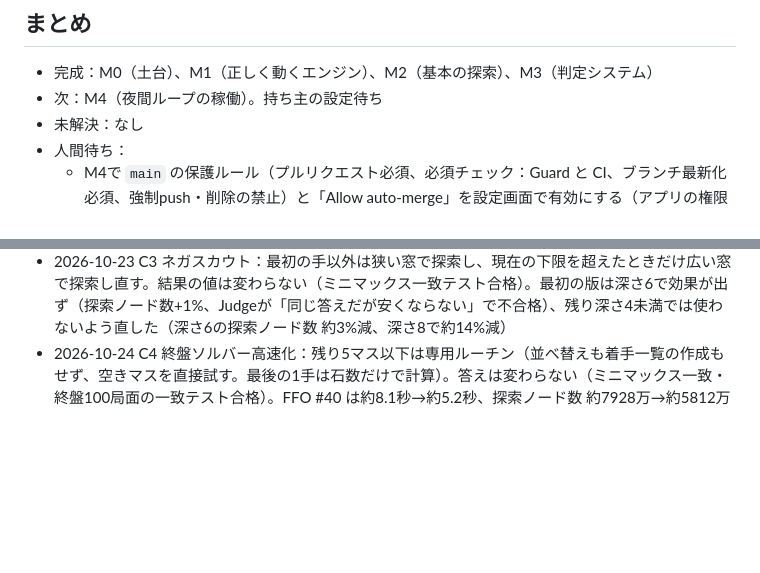
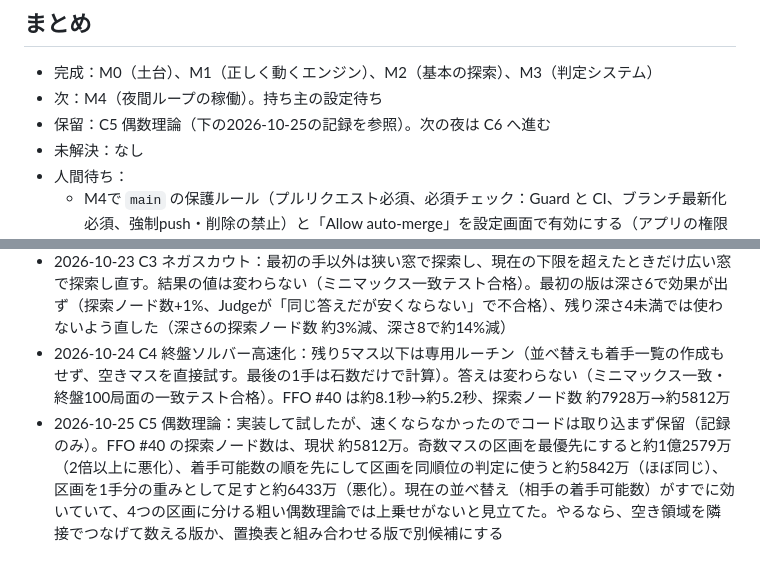
Before and after one commit to sui-rain/othello-ai, a Markdown page: docs/progress.md, 2 parts joined by grey strips. Drawn GitHub-style; blank space fills up the shorter version.

Commit message:
C5 偶数理論：試したが効果なし（記録のみ） (#7)
Claude-Session: https://claude.ai/code/session_01FKD7mySL64vQX15qDdhUX8

Co-authored-by: sui <285157978+yuuguowu-max@users.noreply.github.com>
Co-authored-by: Claude Sonnet 5.5 <noreply@anthropic.com>

```diff
--- a/docs/progress.md
+++ b/docs/progress.md
@@ -3,6 +3,7 @@
 ## まとめ
 - 完成：M0（土台）、M1（正しく動くエンジン）、M2（基本の探索）、M3（判定システム）
 - 次：M4（夜間ループの稼働）。持ち主の設定待ち
+- 保留：C5 偶数理論（下の2026-10-25の記録を参照）。次の夜は C6 へ進む
 - 未解決：なし
 - 人間待ち：
   - M4で `main` の保護ルール（プルリクエスト必須、必須チェック：Guard と CI、ブランチ最新化必須、強制push・削除の禁止）と「Allow auto-merge」を設定画面で有効にする（アプリの権限で設定できなければ持ち主にお願いする）
@@ -20,3 +21,4 @@
 - 2026-10-23 C2 置換表：固定サイズ（4096枠、局面ごとに初期化）。同じ残り深さで探索した結果だけ再利用するので値は変わらない（ミニマックス一致テスト合格）。保存した最善手は先に試す。深さ6の中盤で命令数が約5%減。最初の版は表が大きすぎて、初期化の分だけ遅くなりJudgeが不合格にしたため、表を小さくして直した
 - 2026-10-23 C3 ネガスカウト：最初の手以外は狭い窓で探索し、現在の下限を超えたときだけ広い窓で探索し直す。結果の値は変わらない（ミニマックス一致テスト合格）。最初の版は深さ6で効果が出ず（探索ノード数+1%、Judgeが「同じ答えだが安くならない」で不合格）、残り深さ4未満では使わないよう直した（深さ6の探索ノード数 約3%減、深さ8で約14%減）
 - 2026-10-24 C4 終盤ソルバー高速化：残り5マス以下は専用ルーチン（並べ替えも着手一覧の作成もせず、空きマスを直接試す。最後の1手は石数だけで計算）。答えは変わらない（ミニマックス一致・終盤100局面の一致テスト合格）。FFO #40 は約8.1秒→約5.2秒、探索ノード数 約7928万→約5812万
+- 2026-10-25 C5 偶数理論：実装して試したが、速くならなかったのでコードは取り込まず保留（記録のみ）。FFO #40 の探索ノード数は、現状 約5812万。奇数マスの区画を最優先にすると約1億2579万（2倍以上に悪化）、着手可能数の順を先にして区画を同順位の判定に使うと約5842万（ほぼ同じ）、区画を1手分の重みとして足すと約6433万（悪化）。現在の並べ替え（相手の着手可能数）がすでに効いていて、4つの区画に分ける粗い偶数理論では上乗せがないと見立てた。やるなら、空き領域を隣接でつなげて数える版か、置換表と組み合わせる版で別候補にする
```
